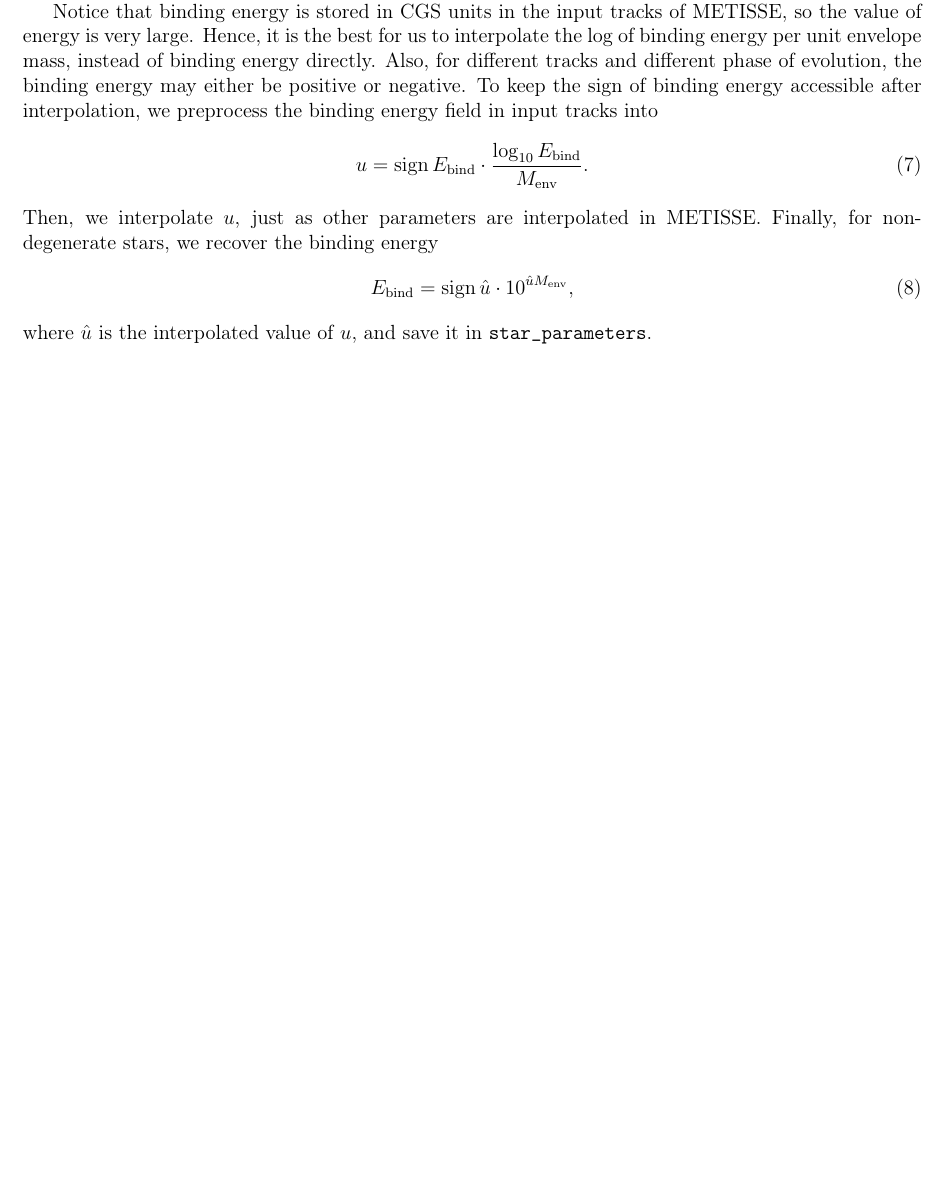
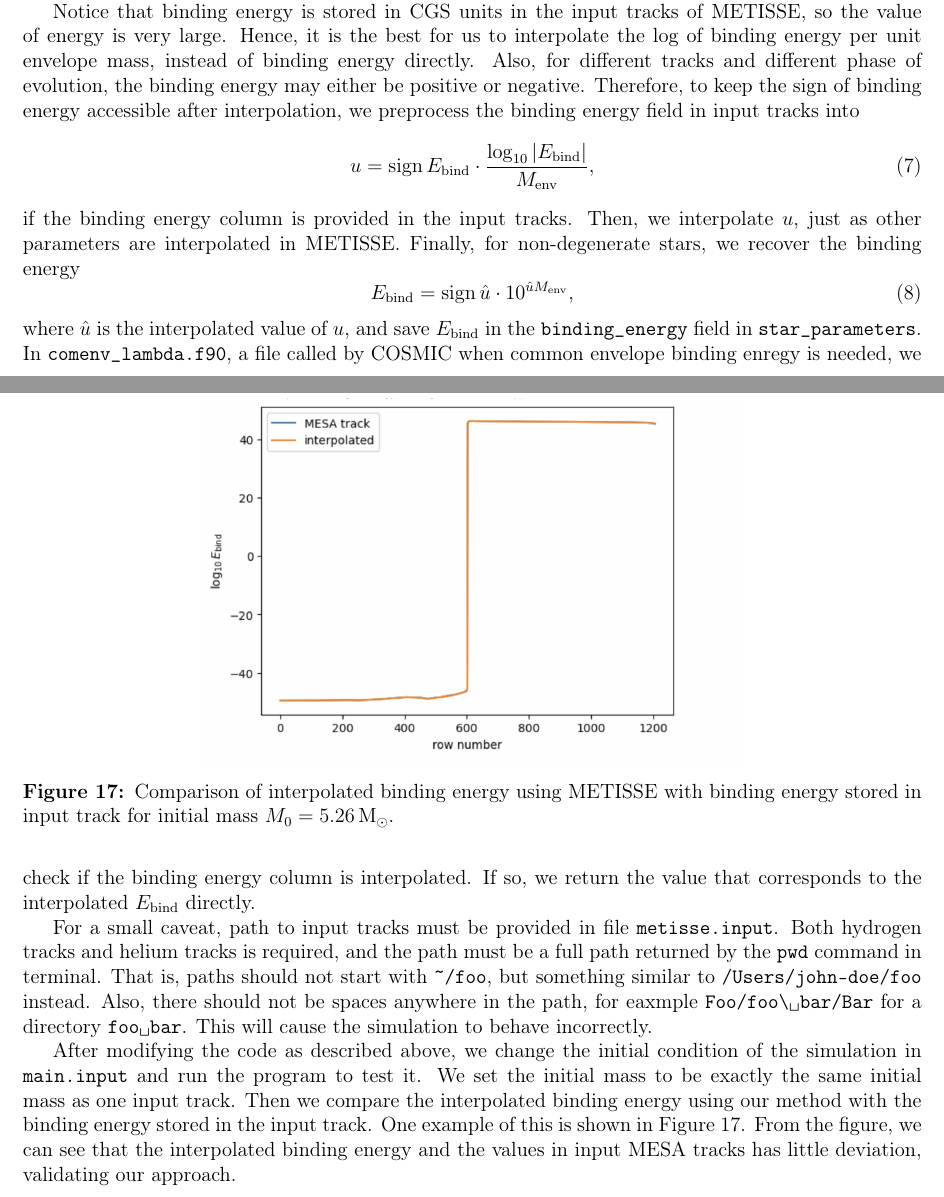
Before and after one commit to RunqiuYe/binary-evolution, a LaTeX document (summaries/paper-draft-plain.tex): part of page 16 of 17 before the commit and two parts of pages 16 and 17 of 18 after it, the two joined at a grey line, cut so that both start at the same text, the shorter picture padded with empty space. Compiled offline with pdfLaTeX.

Commit message:
finish adding METISSE to paper draft

```diff
--- a/summaries/paper-draft-plain.tex
+++ b/summaries/paper-draft-plain.tex
@@ -329,15 +329,26 @@ To visualize the difference in final orbital period $\Porb$, and how they corres
 \section{METISSE} \label{sec:metisse}
 To resolve inconsistencies of results across different population synthesis simulation, METISSE, acronym for METhod of Interpolation for Single Star Evolution is developed. As documented in documented in \cite{Agrawal_2020,Agrawal_2023}, it is a code package designed for rapidly computing the evolution of stellar populations by interpolating within a set of pre-computed stellar evolutionary tracks. To make simulation of binary star systems using METISSE more convenient and improve the simulation accuracy of binary evolution, we modify METISSE to interpolate and save the envelope binding energy of stars. In this way, when we need to calculate envelope binding energy in COSMIC, we no longer need to first calculate common envelope $\lambda$ using the fit formula in \cite{claeys2014theoretical}, and then use Equation \ref{ebind} for binding energy. Instead, we can use the interpolated binding energy obtained from MESA tracks in METISSE directly, achieving improved accuracy and efficiency of simulation results.
 
-Notice that binding energy is stored in CGS units in the input tracks of METISSE, so the value of energy is very large. Hence, it is the best for us to interpolate the log of binding energy per unit envelope mass, instead of binding energy directly. Also, for different tracks and different phase of evolution, the binding energy may either be positive or negative. To keep the sign of binding energy accessible after interpolation, we preprocess the binding energy field in input tracks into
+Notice that binding energy is stored in CGS units in the input tracks of METISSE, so the value of energy is very large. Hence, it is the best for us to interpolate the log of binding energy per unit envelope mass, instead of binding energy directly. Also, for different tracks and different phase of evolution, the binding energy may either be positive or negative. Therefore, to keep the sign of binding energy accessible after interpolation, we preprocess the binding energy field in input tracks into
 \begin{equation}
-  u = \sgn{\Ebind} \cdot \frac{\log_{10} \Ebind}{\Menv}.
+  u = \sgn{\Ebind} \cdot \frac{\log_{10} \abs{\Ebind}}{\Menv},
 \end{equation}
-Then, we interpolate $u$, just as other parameters are interpolated in METISSE. Finally, for non-degenerate stars, we recover the binding energy
+if the binding energy column is provided in the input tracks. Then, we interpolate $u$, just as other parameters are interpolated in METISSE. Finally, for non-degenerate stars, we recover the binding energy
 \begin{equation}
   \Ebind = \sgn{\hat u} \cdot 10^{\hat u \Menv},
 \end{equation}
-where $\hat u$ is the interpolated value of $u$, and save it in \verb|star_parameters|.
+where $\hat u$ is the interpolated value of $u$, and save $\Ebind$ in the \verb|binding_energy| field in \verb|star_parameters|. In \verb|comenv_lambda.f90|, a file called by COSMIC when common envelope binding enregy is needed, we check if the binding energy column is interpolated. If so, we return the value that corresponds to the interpolated $\Ebind$ directly.
+
+For a small caveat, path to input tracks must be provided in file \verb|metisse.input|. Both hydrogen tracks and helium tracks is required, and the path must be a full path returned by the \verb|pwd| command in terminal. That is, paths should not start with \verb|~/foo|, but something similar to \verb|/Users/john-doe/foo| instead. Also, there should not be spaces anywhere in the path, for eaxmple \verb*|Foo/foo\ bar/Bar| for a directory \verb*|foo bar|. This will cause the simulation to behave incorrectly.
+
+\begin{figure}
+  \centering
+  \includegraphics[width = 0.6\linewidth]{fig/be-comparison.png}
+  \caption{Comparison of interpolated binding energy using METISSE with binding energy stored in input track for initial mass $M_0 = 5.26 \Msun$.}
+  \label{be-comparison}
+\end{figure}
+
+After modifying the code as described above, we change the initial condition of the simulation in \verb|main.input| and run the program to test it. We set the initial mass to be exactly the same initial mass as one input track. Then we compare the interpolated binding energy using our method with the binding energy stored in the input track. One example of this is shown in Figure \ref{be-comparison}. From the figure, we can see that the interpolated binding energy and the values in input MESA tracks has little deviation, validating our approach.
 
 \newpage
 \bibliography{reference.bib}
```
Also changed, not shown: summaries/fig/be-comparison.png (added), 7 other files.
